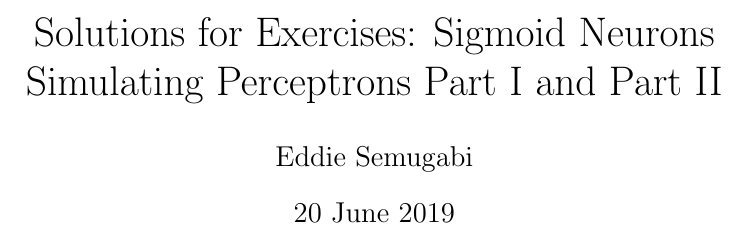
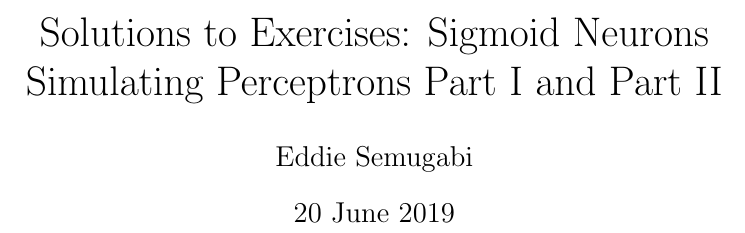
Before and after one commit to EddieSem/neural-networks-and-deep-learning-solutions, a LaTeX problem sheet (1.2_Sigmoid_neurons/Exercises Part I & Part II.tex): part of the page, cut so that both start at the same text. Compiled offline with pdfLaTeX.

Commit message:
title change

```diff
--- a/1.2_Sigmoid_neurons/Exercises Part I & Part II.tex
+++ b/1.2_Sigmoid_neurons/Exercises Part I & Part II.tex
@@ -2,7 +2,7 @@
 
 \begin{document}
 
-\title{Solutions for Exercises: Sigmoid Neurons
+\title{Solutions to Exercises: Sigmoid Neurons
 Simulating Perceptrons Part I and Part II}
 \author{Eddie Semugabi}
 \date{20 June 2019}
```
Also changed, not shown: 1.2_Sigmoid_neurons/Exercises Part I & Part II.pdf, 3 other files.
